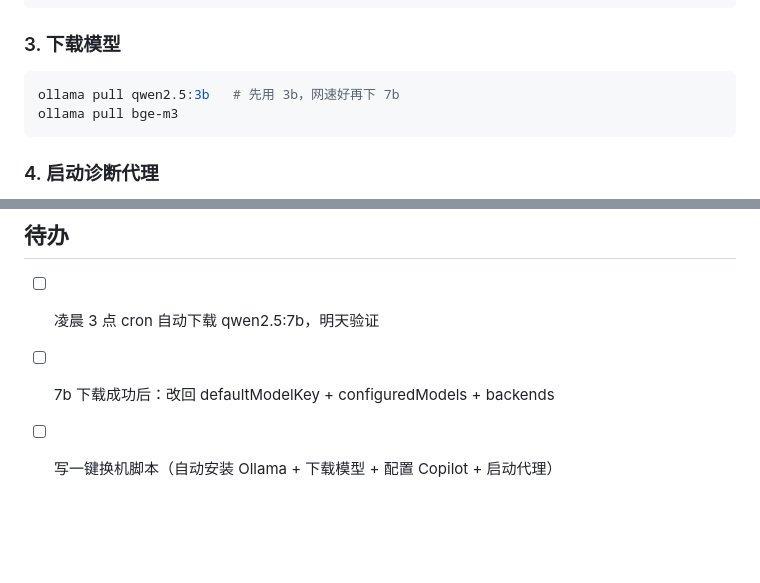
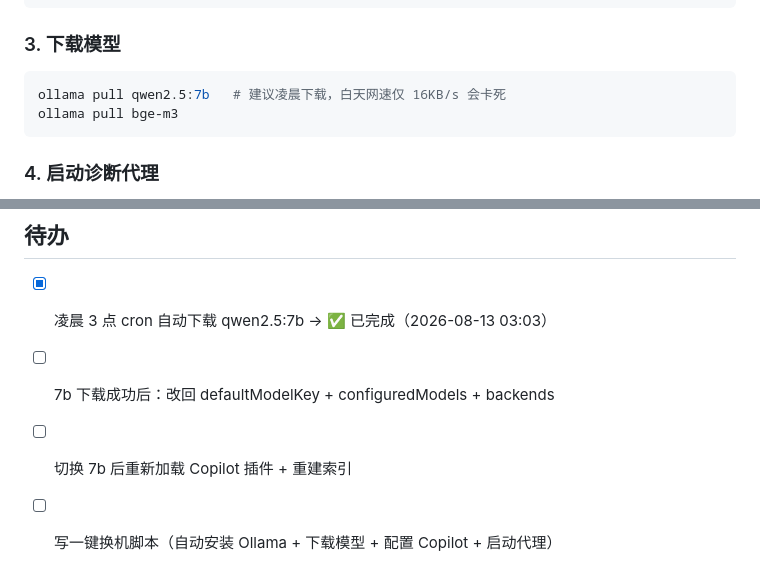
Before and after one commit to z15314102792-arch/second-brain, a Markdown page: 项目/Obsidian-Copilot配置.md, 2 parts joined by grey strips. GitHub-like rendering; blank space fills up the shorter version.

````diff
--- a/项目/Obsidian-Copilot配置.md
+++ b/项目/Obsidian-Copilot配置.md
@@ -98,7 +108,7 @@ Obsidian Copilot v4.0.0
 ### 3. 下载模型
 
 ```bash
-ollama pull qwen2.5:3b   # 先用 3b，网速好再下 7b
+ollama pull qwen2.5:7b   # 建议凌晨下载，白天网速仅 16KB/s 会卡死
 ollama pull bge-m3
 ```
 
@@ -135,6 +145,7 @@ python ollama-proxy.py
 
 ## 待办
 
-- [ ] 凌晨 3 点 cron 自动下载 qwen2.5:7b，明天验证
+- [x] 凌晨 3 点 cron 自动下载 qwen2.5:7b → ✅ 已完成（2026-08-13 03:03）
 - [ ] 7b 下载成功后：改回 defaultModelKey + configuredModels + backends
+- [ ] 切换 7b 后重新加载 Copilot 插件 + 重建索引
 - [ ] 写一键换机脚本（自动安装 Ollama + 下载模型 + 配置 Copilot + 启动代理）
````
Also changed, not shown: other parts of 项目/Obsidian-Copilot配置.md (+20 -10 lines), 存档/2026-08-13-进度.md (added, +43 -0 lines).
